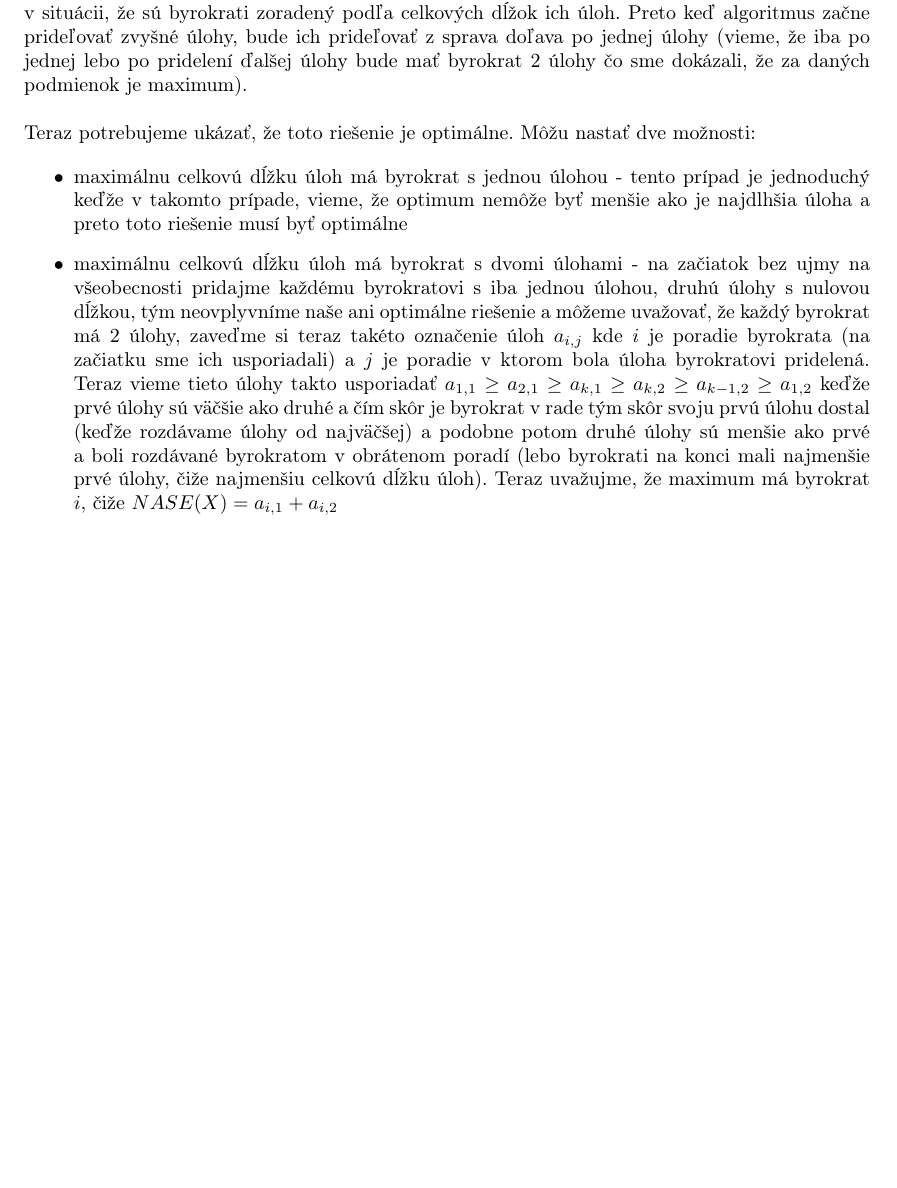
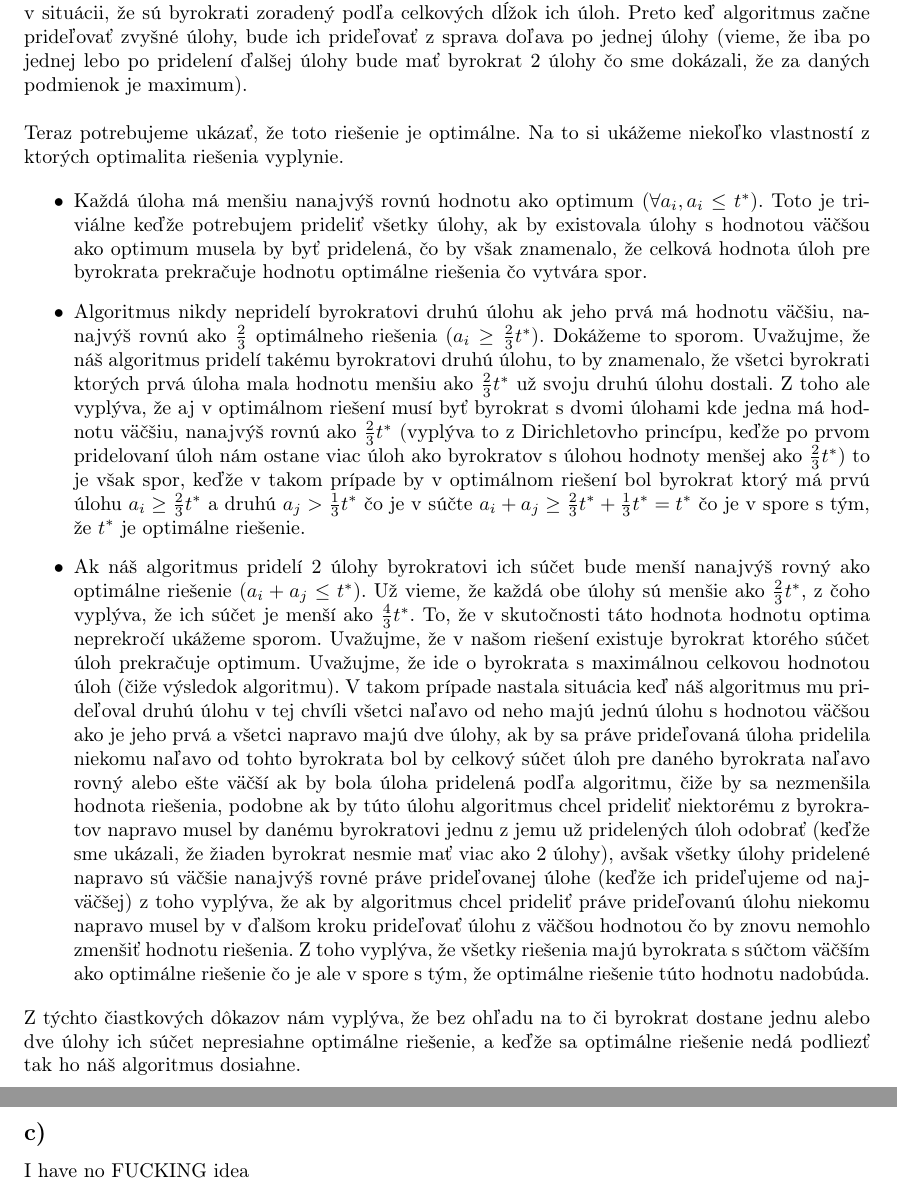
Before and after one commit to MarianK-py/magisterske_2_sem, a LaTeX document (Algo. ries. taz. prob/du_1/ul_2/du_1_ul_2_kravec.tex): part of page 2 of 2 before the commit and two parts of pages 2 and 3 of 3 after it, the two joined at a grey line, cut so that both start at the same text, the shorter picture padded with empty space. Compiled offline with pdfLaTeX.

Commit message:
DU_1_alg_UL_2_b asi dokoncene

```diff
--- a/Algo. ries. taz. prob/du_1/ul_2/du_1_ul_2_kravec.tex
+++ b/Algo. ries. taz. prob/du_1/ul_2/du_1_ul_2_kravec.tex
@@ -124,12 +124,22 @@ Uvažujme, že máme byrokrata $b$ ($b$ označuje celkovú dĺžku práce byrokr
 Teraz sa pozrime, čo spraví náš algoritmus. Bez ujmy na všeobecnosti si našich byrokratov nejak usporiadajme. Náš algoritmus najskôr postupne zľava doprava každému byrokratovi jednu najväčšiu zatiaľ nepridanú úlohy kým nemá každý práve jednu úlohy alebo nie sú pridané všetky úlohy(vieme to zaručiť lebo kým nepridá prvých $k$ úloh existuje byrokrat s celkovou sumou 0 čo je najnižšia možná). Ďalej uvažujme o prípade, že každý byrokrat má pridelenú jednu úlohu a ešte existujú nepridelené úlohy, keďže sme pridávali úlohy zľava doprava od najväčšej sme teraz v situácii, že sú byrokrati zoradený podľa celkových dĺžok ich úloh. Preto keď algoritmus začne prideľovať zvyšné úlohy, bude ich prideľovať z sprava doľava po jednej úlohy (vieme, že iba po jednej lebo po pridelení ďalšej úlohy bude mať byrokrat 2 úlohy čo sme dokázali, že za daných podmienok je maximum).
 \\
 
-Teraz potrebujeme ukázať, že toto riešenie je optimálne. Môžu nastať dve možnosti:
+Teraz potrebujeme ukázať, že toto riešenie je optimálne. Na to si ukážeme niekoľko vlastností z ktorých optimalita riešenia vyplynie.
 
 \begin{itemize}
-	\item maximálnu celkovú dĺžku úloh má byrokrat s jednou úlohou - tento prípad je jednoduchý keďže v takomto prípade, vieme, že optimum nemôže byť menšie ako je najdlhšia úloha a preto toto riešenie musí byť optimálne
-	\item maximálnu celkovú dĺžku úloh má byrokrat s dvomi úlohami - na začiatok bez ujmy na všeobecnosti pridajme každému byrokratovi s iba jednou úlohou, druhú úlohy s nulovou dĺžkou, tým neovplyvníme naše ani optimálne riešenie a môžeme uvažovať, že každý byrokrat má 2 úlohy, zaveďme si teraz takéto označenie úloh $a_{i,j}$ kde $i$ je poradie byrokrata (na začiatku sme ich usporiadali) a $j$ je poradie v ktorom bola úloha byrokratovi pridelená. Teraz vieme tieto úlohy takto usporiadať $a_{1,1} \geq a_{2,1} \geq a_{k, 1} \geq a_{k, 2} \geq a_{k-1, 2} \geq a_{1,2}$ keďže prvé úlohy sú väčšie ako druhé a čím skôr je byrokrat v rade tým skôr svoju prvú úlohu dostal (keďže rozdávame úlohy od najväčšej) a podobne potom druhé úlohy sú menšie ako prvé a boli rozdávané byrokratom v obrátenom poradí (lebo byrokrati na konci mali najmenšie prvé úlohy, čiže najmenšiu celkovú dĺžku úloh). Teraz uvažujme, že maximum má byrokrat $i$, čiže $NASE(X) = a_{i, 1} + a_{i, 2}$
+	\item Každá úloha má menšiu nanajvýš rovnú hodnotu ako optimum ($\forall a_i, a_i \leq t^*$). Toto je triviálne keďže potrebujem prideliť všetky úlohy, ak by existovala úlohy s hodnotou väčšou ako optimum musela by byť pridelená, čo by však znamenalo, že celková hodnota úloh pre byrokrata prekračuje hodnotu optimálne riešenia čo vytvára spor.
+
+	\item Algoritmus nikdy nepridelí byrokratovi druhú úlohu ak jeho prvá má hodnotu väčšiu, nanajvýš rovnú ako $\frac{2}{3}$ optimálneho riešenia ($a_i \geq \frac{2}{3}t^*$). Dokážeme to sporom. Uvažujme, že náš algoritmus pridelí takému byrokratovi druhú úlohu, to by znamenalo, že všetci byrokrati ktorých prvá úloha mala hodnotu menšiu ako $\frac{2}{3}t^*$ už svoju druhú úlohu dostali. Z toho ale vyplýva, že aj v optimálnom riešení musí byť byrokrat s dvomi úlohami kde jedna má hodnotu väčšiu, nanajvýš rovnú ako $\frac{2}{3}t^*$ (vyplýva to z Dirichletovho princípu, keďže po prvom pridelovaní úloh nám ostane viac úloh ako byrokratov s úlohou hodnoty menšej ako $\frac{2}{3}t^*$) to je však spor, keďže v takom prípade by v optimálnom riešení bol byrokrat ktorý má prvú úlohu $a_i \geq \frac{2}{3}t^*$ a druhú $a_j > \frac{1}{3}t^*$ čo je v súčte $a_i + a_j \geq \frac{2}{3}t^* + \frac{1}{3}t^* = t^*$ čo je v spore s tým, že $t^*$ je optimálne riešenie.
+
+	\item Ak náš algoritmus pridelí 2 úlohy byrokratovi ich súčet bude menší nanajvýš rovný ako optimálne riešenie ($a_i + a_j \leq t^*$).
+	Už vieme, že každá obe úlohy sú menšie ako $\frac{2}{3}t^*$, z čoho vyplýva, že ich súčet je menší ako  $\frac{4}{3}t^*$. To, že v skutočnosti táto hodnota hodnotu optima neprekročí ukážeme sporom. Uvažujme, že v našom riešení existuje byrokrat ktorého súčet úloh prekračuje optimum. Uvažujme, že ide o byrokrata s maximálnou celkovou hodnotou úloh (čiže výsledok algoritmu). V takom prípade nastala situácia keď náš algoritmus mu prideľoval druhú úlohu v tej chvíli všetci naľavo od neho majú jednú úlohu s hodnotou väčšou ako je jeho prvá a všetci napravo majú dve úlohy, ak by sa práve prideľovaná úloha pridelila niekomu naľavo od tohto byrokrata bol by celkový súčet úloh pre daného byrokrata naľavo rovný alebo ešte väčší ak by bola úloha pridelená podľa algoritmu, čiže by sa nezmenšila hodnota riešenia, podobne ak by túto úlohu algoritmus chcel prideliť niektorému z byrokratov napravo musel by danému byrokratovi jednu z jemu už pridelených úloh odobrať (keďže sme ukázali, že žiaden byrokrat nesmie mať viac ako 2 úlohy), avšak všetky úlohy pridelené napravo sú väčšie nanajvýš rovné práve prideľovanej úlohe (keďže ich prideľujeme od najväčšej) z toho vyplýva, že ak by algoritmus chcel prideliť práve prideľovanú úlohu niekomu napravo musel by v ďalšom kroku prideľovať úlohu z väčšou hodnotou čo by znovu nemohlo zmenšiť hodnotu riešenia. Z toho vyplýva, že všetky riešenia majú byrokrata s súčtom väčším ako optimálne riešenie čo je ale v spore s tým, že optimálne riešenie túto hodnotu nadobúda.
 \end{itemize}
+
+Z týchto čiastkových dôkazov nám vyplýva, že bez ohľadu na to či byrokrat dostane jednu alebo dve úlohy ich súčet nepresiahne optimálne riešenie, a keďže sa optimálne riešenie nedá podliezť tak ho náš algoritmus dosiahne.
+
+\subsection*{c)}
+
+I have no FUCKING idea
 
 
 \end{document}
```
Also changed, not shown: Algo. ries. taz. prob/du_1/ul_2/du_1_ul_2_kravec.pdf, Algo. ries. taz. prob/du_1/ul_2/du_1_ul_2_kravec.tex (30 more changed lines), 3 other files.
